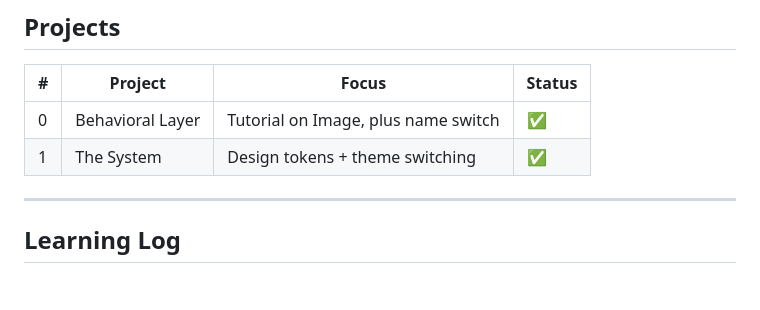
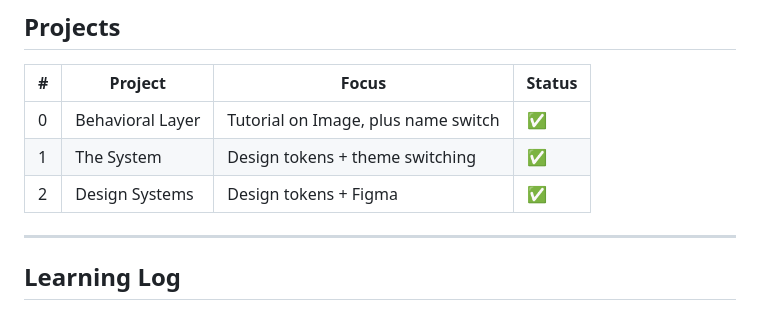
Before and after one commit to beasmith152/DESN378-code-design-2, a Markdown page: README.md, the part around one of its changes. Rendered like a GitHub page; blank space fills up the shorter version.

Commit message:
Update README with new project and learning log
Added a new project entry and updated the learning log.

```diff
--- a/README.md
+++ b/README.md
@@ -38,6 +38,7 @@ This is my workspace for **DESN 378 Code + Design 2** also known as **Web Design
 |---|---------|-------|--------|
 | 0 | Behavioral Layer | Tutorial on Image, plus name switch | ✅ |
 | 1 | The System | Design tokens + theme switching | ✅ |
+| 2 | Design Systems | Design tokens + Figma | ✅ |
 
 ---
 
```
Also changed, not shown: other parts of README.md (+1 -0 lines).
